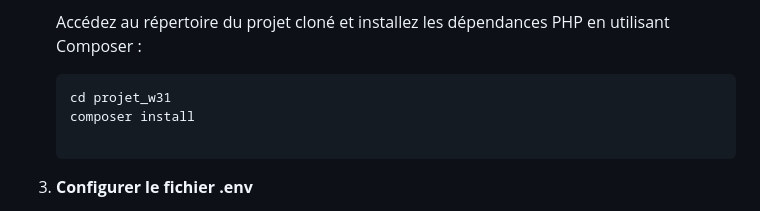
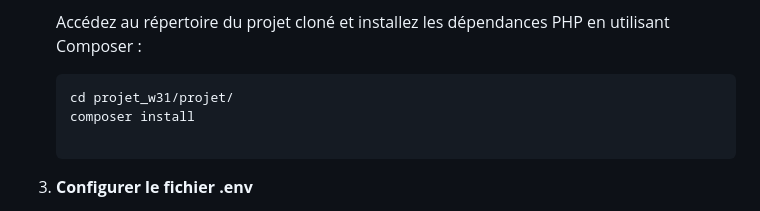
Before and after one commit to TeHozen/projet_laravel, a Markdown page: README.md, the part around the change. Rendered like a GitHub page.

Commit message:
Modification du README

````diff
--- a/README.md
+++ b/README.md
@@ -62,7 +62,7 @@ Avant de commencer, assurez-vous que vous avez installé sur votre système :
    Accédez au répertoire du projet cloné et installez les dépendances PHP en utilisant Composer :
 
    ```bash
-   cd projet_w31
+   cd projet_w31/projet/
    composer install
 
 1. **Configurer le fichier .env**
````
